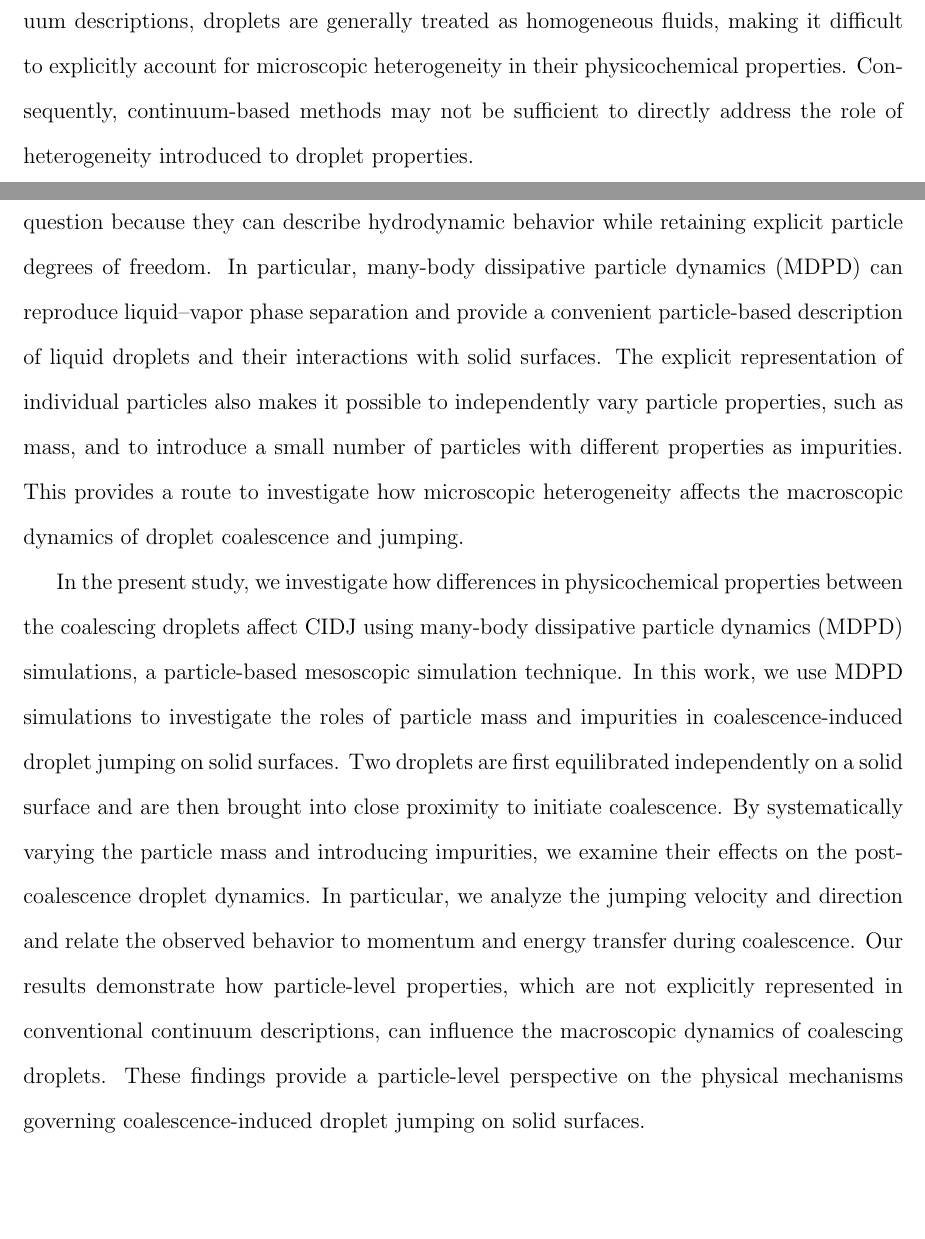
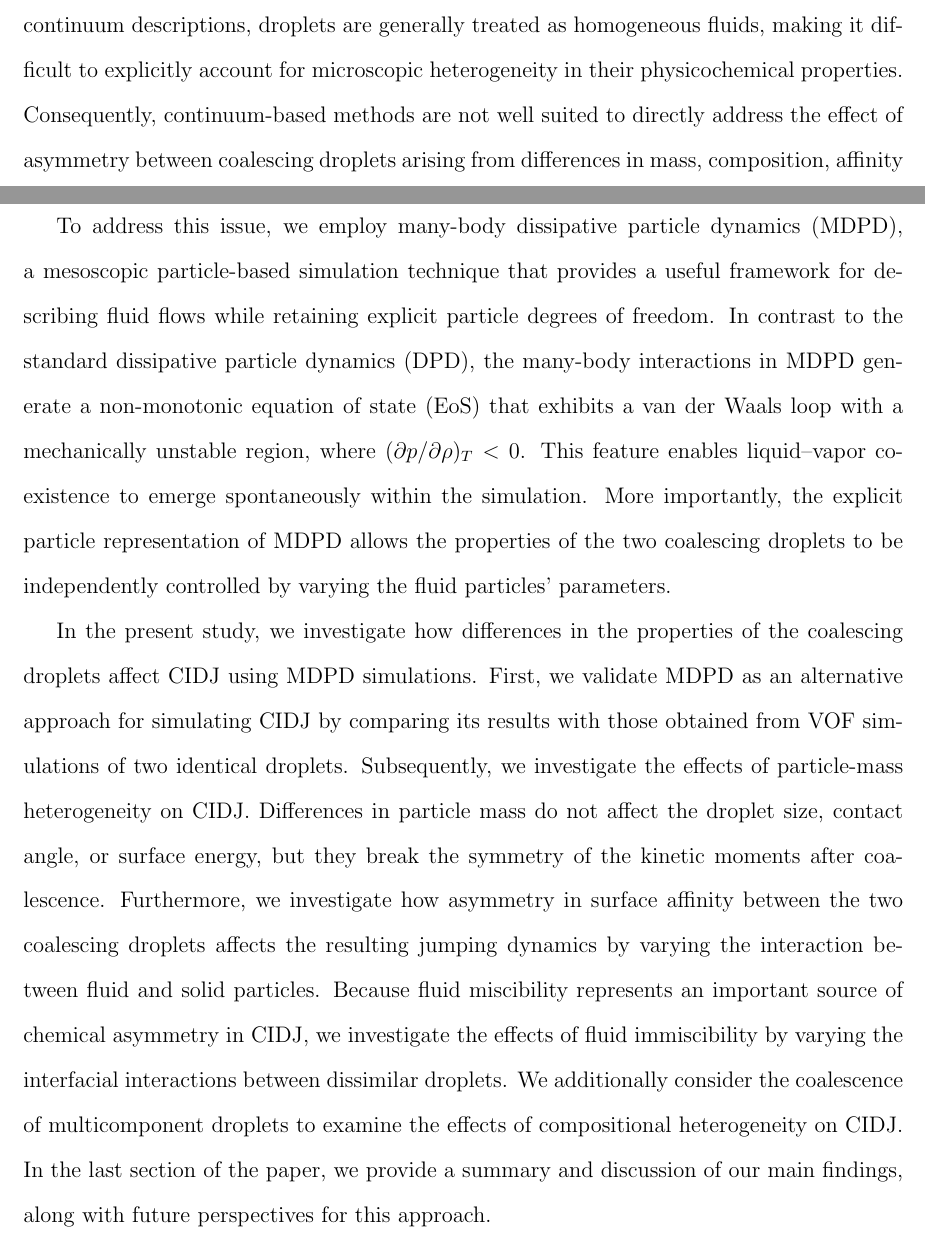
Before and after one commit to nsuser2025/zkanics-dpd, a LaTeX paper (paper/ISHIZUKA.tex): two parts of pages 2 and 3 of 5, joined at a grey line, cut so that both start at the same text, the shorter picture padded with empty space. Compiled offline with pdfLaTeX.

Commit message:
Update ISHIZUKA.tex

```diff
--- a/paper/ISHIZUKA.tex
+++ b/paper/ISHIZUKA.tex
@@ -119,42 +119,46 @@ characterized by the dimensionless Ohnesorge number, $Oh$.
 In continuum descriptions, droplets are generally treated as homogeneous fluids,
 making it difficult to explicitly account for microscopic heterogeneity
 in their physicochemical properties.
-%%%% UC %%%%
-Consequently, continuum-based methods may not be sufficient to directly
-address the role of heterogeneity introduced to droplet properties.
-%%%%
+Consequently, continuum-based methods are not well suited to directly
+address the effect of asymmetry between coalescing droplets
+arising from differences in mass, composition, affinity
+for solid surfaces, and miscibility.
 
-Mesoscopic particle-based simulations provide a useful framework
-for addressing this question because they can describe hydrodynamic behavior
+To address this issue, we employ many-body dissipative particle dynamics (MDPD),
+a mesoscopic particle-based simulation technique
+that provides a useful framework for describing fluid flows
 while retaining explicit particle degrees of freedom.
-In particular, many-body dissipative particle dynamics (MDPD)
-can reproduce liquid--vapor phase separation and provide a convenient
-particle-based description of liquid droplets and their interactions with solid surfaces.
-The explicit representation of individual particles also makes it possible
-to independently vary particle properties, such as mass,
-and to introduce a small number of particles with different properties
-as impurities.
-This provides a route to investigate how microscopic heterogeneity
-affects the macroscopic dynamics of droplet coalescence and jumping.
+In contrast to the standard dissipative particle dynamics (DPD),
+the many-body interactions in MDPD generate a non-monotonic
+equation of state (EoS) that exhibits a van der Waals loop
+with a mechanically unstable region,
+where $(\partial p/\partial \rho)_T < 0$.
+This feature enables liquid–vapor coexistence
+to emerge spontaneously within the simulation.
+More importantly, the explicit particle representation of MDPD
+allows the properties of the two coalescing droplets to be independently
+controlled by varying the fluid particles' parameters.
 
-%%%% UC %%%%
-In the present study, we investigate how differences in physicochemical properties
-between the coalescing droplets affect CIDJ using many-body dissipative particle dynamics
-(MDPD) simulations, a particle-based mesoscopic simulation technique.
-%%%% UC %%%%
-In this work, we use MDPD simulations to investigate the roles of particle mass
-and impurities in coalescence-induced droplet jumping on solid surfaces.
-Two droplets are first equilibrated independently on a solid surface
-and are then brought into close proximity to initiate coalescence.
-By systematically varying the particle mass and introducing impurities,
-we examine their effects on the post-coalescence droplet dynamics.
-In particular, we analyze the jumping velocity and direction
-and relate the observed behavior to momentum and energy transfer during coalescence.
-Our results demonstrate how particle-level properties,
-which are not explicitly represented in conventional continuum descriptions,
-can influence the macroscopic dynamics of coalescing droplets.
-These findings provide a particle-level perspective on the physical mechanisms
-governing coalescence-induced droplet jumping on solid surfaces.\clearpage
+In the present study, we investigate how differences in the properties
+of the coalescing droplets affect CIDJ using MDPD simulations.
+First, we validate MDPD as an alternative approach for simulating
+CIDJ by comparing its results with those obtained from
+VOF simulations of two identical droplets.
+Subsequently, we investigate the effects of particle-mass heterogeneity on CIDJ.
+Differences in particle mass do not affect the droplet size,
+contact angle, or surface energy, but they break the symmetry
+of the kinetic moments after coalescence.
+Furthermore, we investigate how asymmetry in surface affinity between
+the two coalescing droplets affects the resulting jumping dynamics
+by varying the interaction between fluid and solid particles.
+Because fluid miscibility represents an important source of chemical asymmetry in CIDJ,
+we investigate the effects of fluid immiscibility by varying
+the interfacial interactions between dissimilar droplets.
+We additionally consider the coalescence of multicomponent
+droplets to examine the effects of compositional heterogeneity on CIDJ.
+In the last section of the paper,
+we provide a summary and discussion of our main findings,
+along with future perspectives for this approach.
 
 \section{}
 \subsection{MDPD SIMULATIONS}
```
